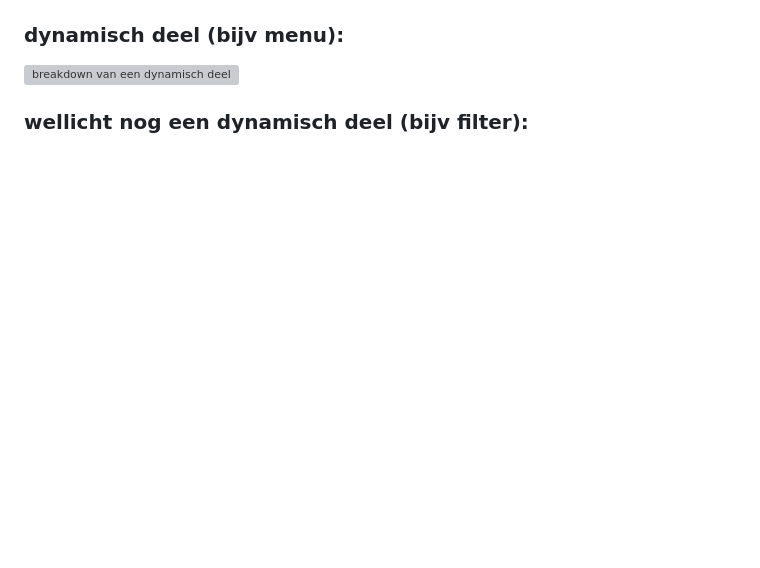
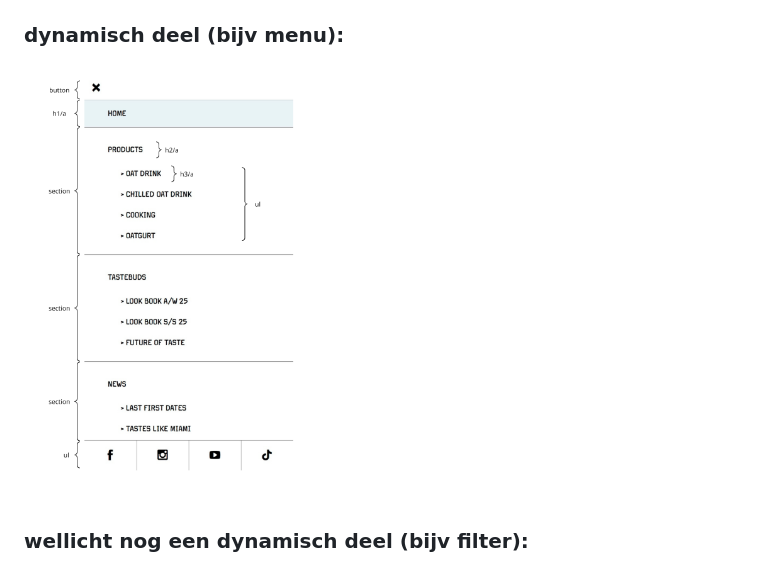
Before and after one commit to Eva384/FED_blok2, a Markdown page: README.md, the part around the change. Rendered like a GitHub page; folded sections open; blank space fills up the shorter version; grey boxes are pictures that could not be loaded.

```diff
--- a/README.md
+++ b/README.md
@@ -96,7 +96,7 @@ Nb. Door *open* toe te voegen aan een *details* element kun je deze standaard op
   <img src="readme-images/Breakdown_home.png" width="350px" alt="breakdown van de hele pagina">
 
   ### dynamisch deel (bijv menu):
-  <img src="readme-images/Breakdown_menu" width="300px" alt="breakdown van een dynamisch deel">
+  <img src="readme-images/Breakdown_menu.png" width="300px" alt="breakdown van een dynamisch deel">
 
   ### wellicht nog een dynamisch deel (bijv filter):
   <img src="readme-images/Breakdown_show_more.png" width="300px" alt="breakdown van nog een dynamisch deel">
```
